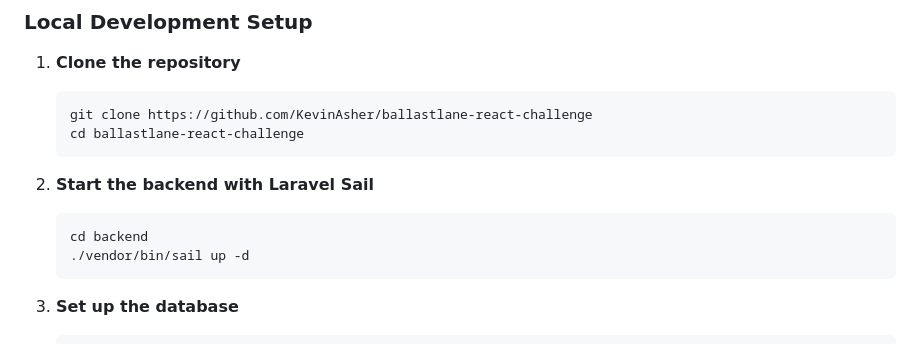
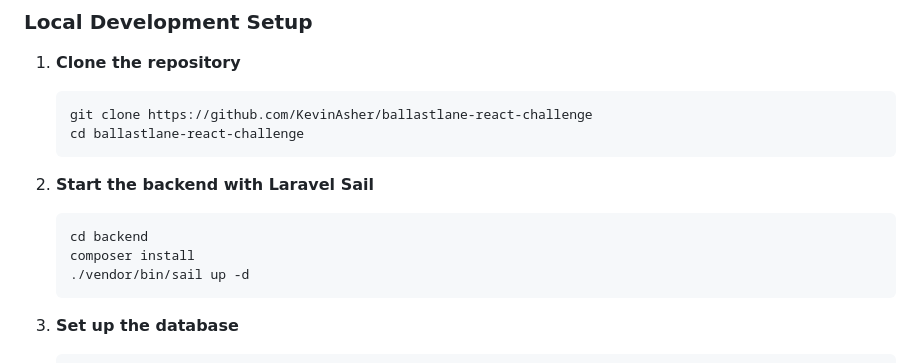
Before and after one commit to KevinAsher/ballastlane-react-challenge, a Markdown page: README.md, the part around the change. GitHub-like rendering.

Commit message:
Add composer install step for backend setup

````diff
--- a/README.md
+++ b/README.md
@@ -39,6 +39,7 @@
 2. **Start the backend with Laravel Sail**
    ```bash
    cd backend
+   composer install
    ./vendor/bin/sail up -d
    ```
 
````
